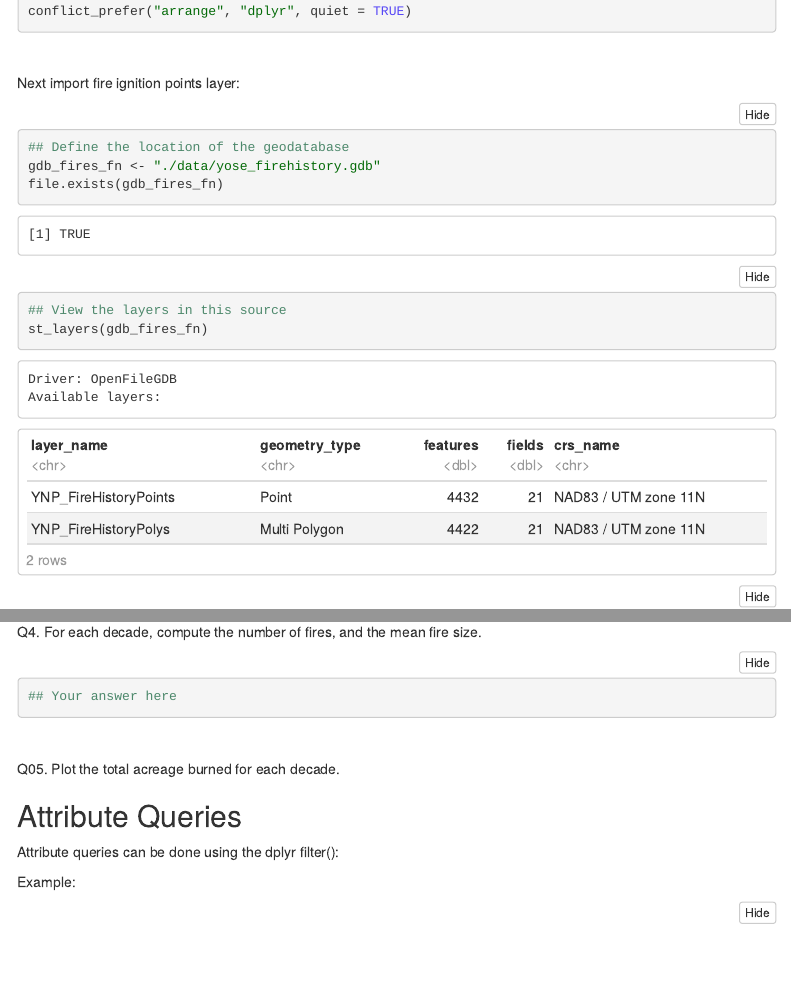
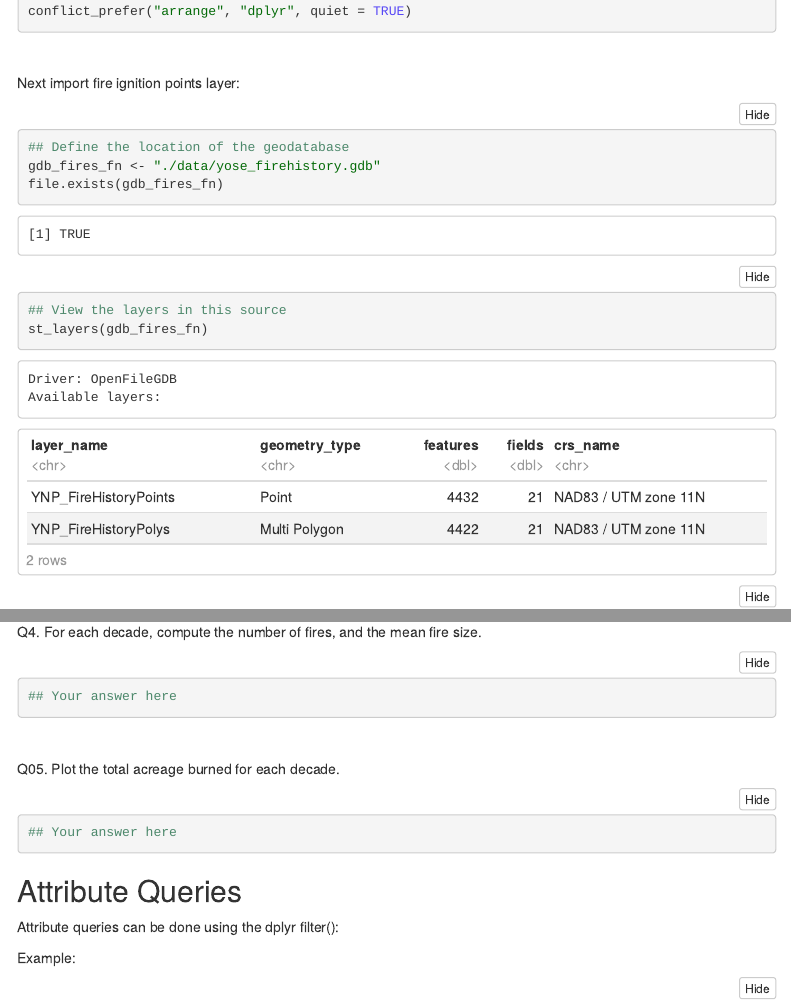
Before and after one commit to ajlyons/rspatial_bgs23, an R Markdown document (notebooks/nb_attrib-qry.Rmd): the page in a window 1100 px wide, from 490 px down, and a second part further down, joined at a grey line. The pictures show the output file notebooks/nb_attrib-qry.nb.html that the author committed with the source, opened offline; menus at the side of the page are left out.

Commit message:
Updated nb_attrib-qry

````diff
--- a/notebooks/nb_attrib-qry.Rmd
+++ b/notebooks/nb_attrib-qry.Rmd
@@ -93,6 +93,10 @@ Q4. For each decade, compute the number of fires, and the mean fire size.
 
 Q05. Plot the total acreage burned for each decade.
 
+```{r chunk08}
+## Your answer here
+
+```
 
 
 
@@ -102,7 +106,7 @@ Attribute queries can be done using the dplyr filter():
 
 Example:
 
-```{r chunk08}
+```{r chunk09}
 fires30s_sf <- yose_fires_pt %>%
   filter(DECADE == 1930)
 
````
Also changed, not shown: notebooks/nb_attrib-qry.nb.html, notebooks/nb_attrib-qry.Rmd (2 more changed lines).
